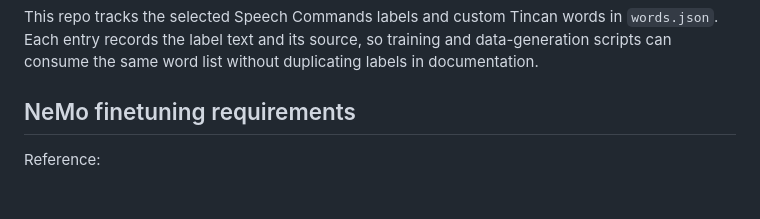
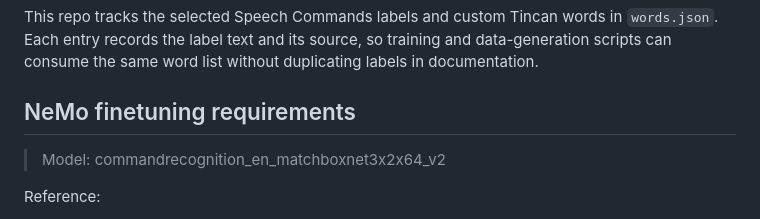
Before and after one commit to HashNuke/wakewords, a Markdown page: DATASET.md, the part around the change. Rendered like a GitHub page; blank space fills up the shorter version.

Commit message:
specify nemo model

```diff
--- a/DATASET.md
+++ b/DATASET.md
@@ -178,6 +178,8 @@ in documentation.
 
 ## NeMo finetuning requirements
 
+> Model: commandrecognition_en_matchboxnet3x2x64_v2
+
 Reference:
 
 - <https://catalog.ngc.nvidia.com/orgs/nvidia/teams/nemo/models/commandrecognition_en_matchboxnet3x2x64_v2?version=1.0.0rc1>
```
